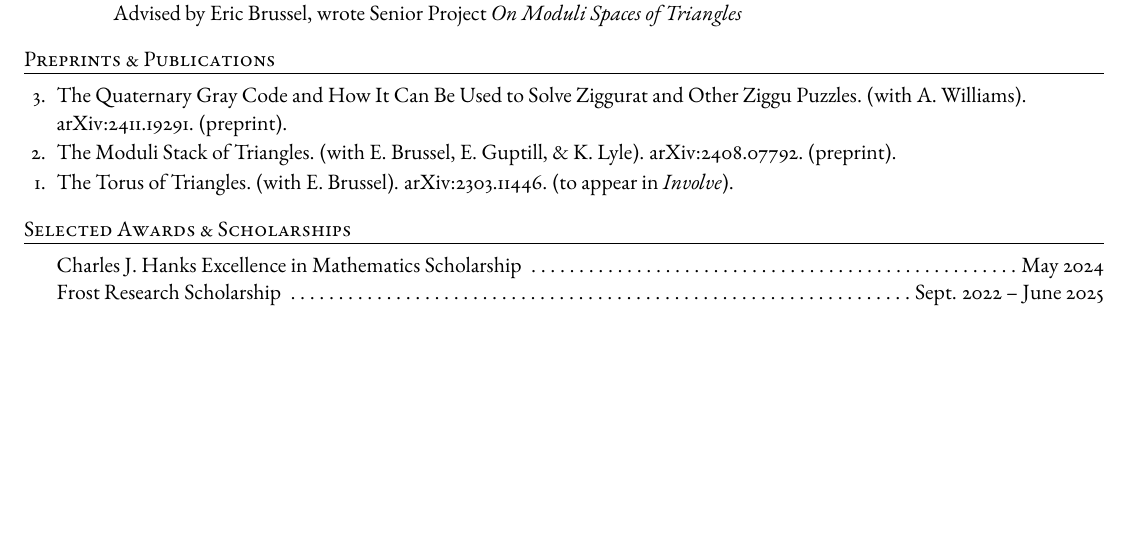
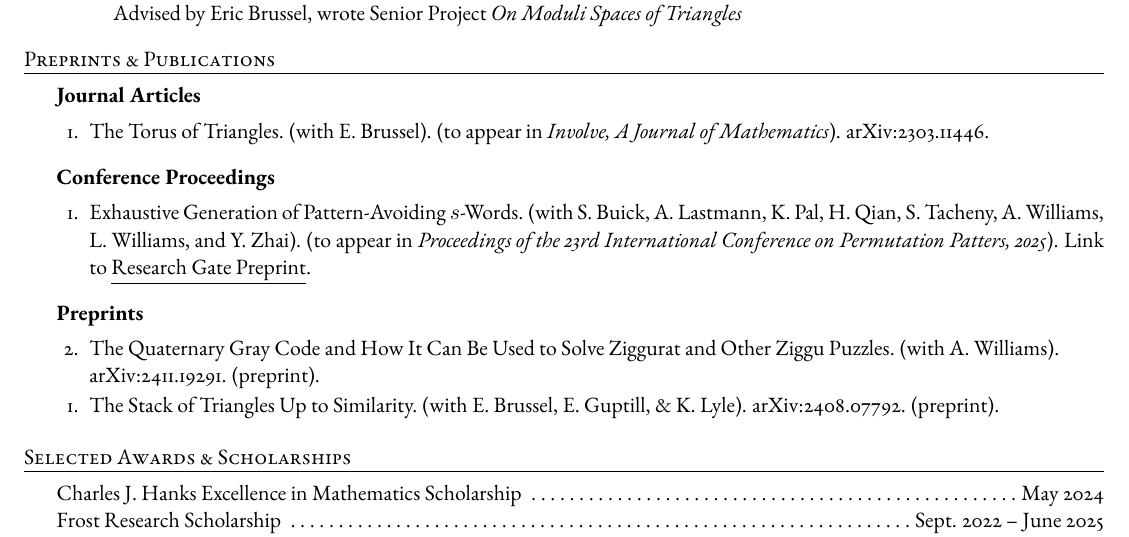
Before and after one commit to madeleinegoertz/madeleinegoertz.github.io, a LaTeX CV (assets/cv/mgoertz-cv-web.tex): part of page 1 of 2, cut so that both start at the same text, the shorter picture padded with empty space. Compiled offline with pdfLaTeX.

Commit message:
update with perm patterns

```diff
--- a/assets/cv/mgoertz-cv-web.tex
+++ b/assets/cv/mgoertz-cv-web.tex
@@ -60,11 +60,18 @@
 	% Joint BS/MS Program. Member of University Honors Program, Association for Women in Mathematics
 \end{rSection}
 
-\begin{rSectionNumbered}{Preprints \& Publications}
-	\item The Quaternary Gray Code and How It Can Be Used to Solve Ziggurat and Other Ziggu Puzzles. (with A. Williams).\\ \href{http://arxiv.org/abs/2411.19291}{arXiv:2411.19291}. (preprint).
-	\item The Moduli Stack of Triangles. (with E. Brussel, E. Guptill, \& K. Lyle). \href{http://arxiv.org/abs/2408.07792}{arXiv:2408.07792}. (preprint).
-	\item The Torus of Triangles. (with E. Brussel). \href{http://arxiv.org/abs/2303.11446}{arXiv:2303.11446}. (to appear in \emph{Involve}).
-\end{rSectionNumbered}
+\begin{rSection}{Preprints \& Publications}
+	\begin{rSubsectionNumbered}{Journal Articles}
+		\item The Torus of Triangles. (with E. Brussel). (to appear in \emph{Involve, A Journal of Mathematics}).	\href{http://arxiv.org/abs/2303.11446}{arXiv:2303.11446}.
+	\end{rSubsectionNumbered}
+	\begin{rSubsectionNumbered}{Conference Proceedings}
+		\item Exhaustive Generation of Pattern-Avoiding $s$-Words. (with S. Buick, A. Lastmann, K. Pal, H. Qian, S. Tacheny, A. Williams, L. Williams, and Y. Zhai). (to appear in \textit{Proceedings of the 23rd International Conference on Permutation Patters, 2025}). \href{https://www.researchgate.net/publication/391522113_Exhaustive_Generation_of_Pattern-Avoiding_s-Words}{Link to \underline{Research Gate Preprint}}.
+	\end{rSubsectionNumbered}
+	\begin{rSubsectionNumbered}{Preprints}
+		\item The Quaternary Gray Code and How It Can Be Used to Solve Ziggurat and Other Ziggu Puzzles. (with A. Williams).\\ \href{http://arxiv.org/abs/2411.19291}{arXiv:2411.19291}. (preprint).
+		\item The Stack of Triangles Up to Similarity. (with E. Brussel, E. Guptill, \& K. Lyle). \href{http://arxiv.org/abs/2408.07792}{arXiv:2408.07792}. (preprint).
+	\end{rSubsectionNumbered}
+\end{rSection}
 \begin{rSection}{Selected Awards \& Scholarships}
 	Charles J. Hanks Excellence in Mathematics Scholarship \dotfill May 2024 \\
 	% \-\hspace{1cm}\textit{Awarded to the top student in the Cal Poly math department.}\\
```
Also changed, not shown: assets/cv/mgoertz-cv-web.pdf, assets/cv/mgoertz-cv-web.tex (2 more changed lines), 2 other files.
